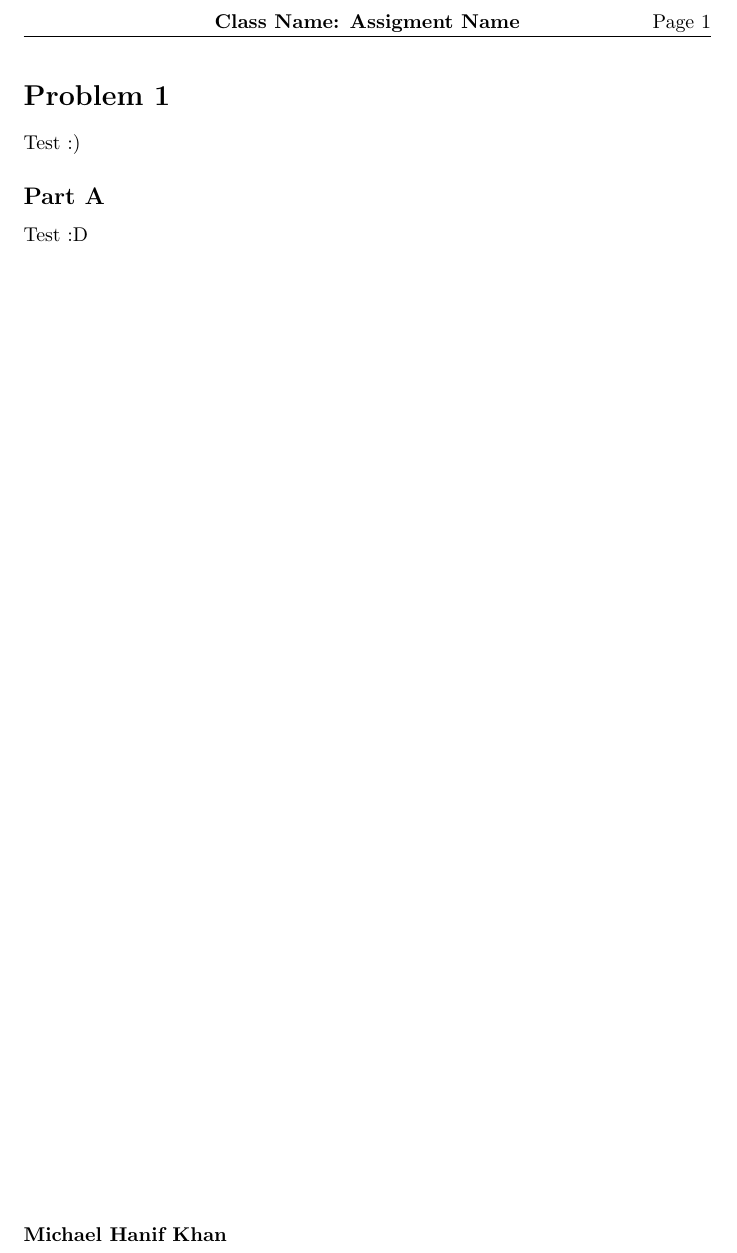
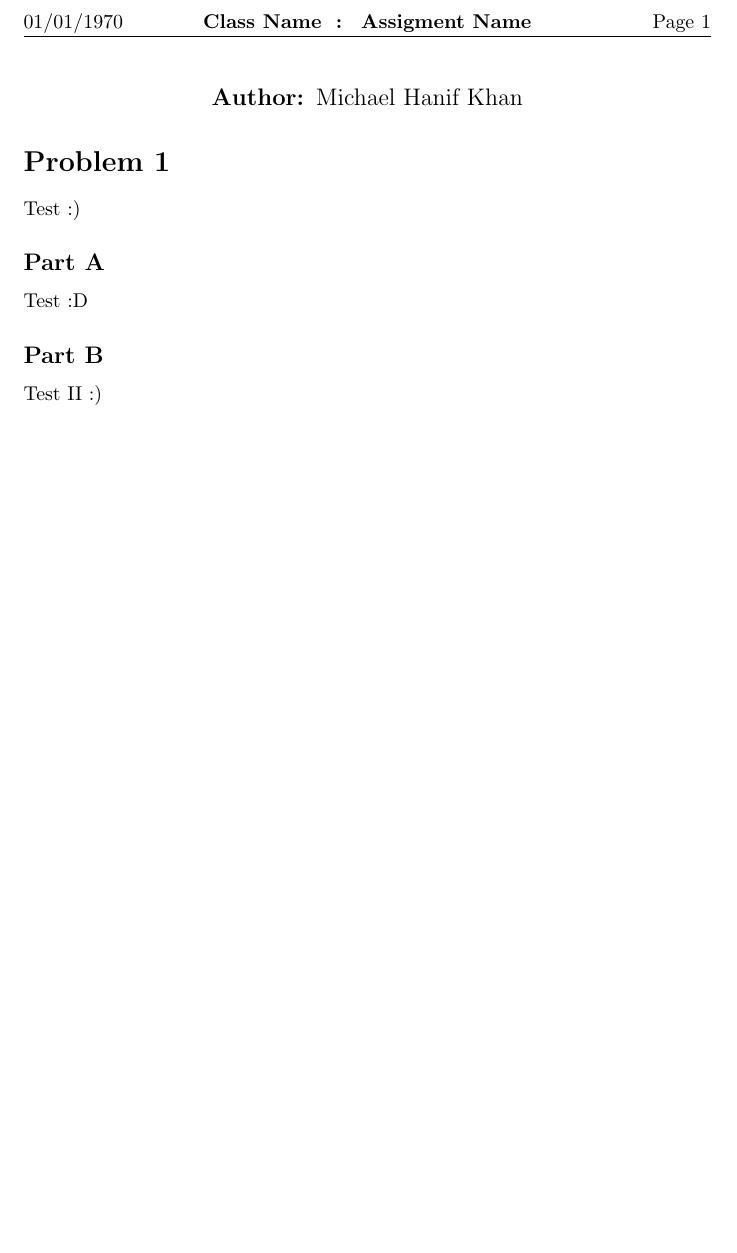
Before and after one commit to xmasscan/hw-template, a LaTeX problem sheet (Homework-Template.tex): part of the page, cut so that both start at the same text, the shorter picture padded with empty space. Compiled offline with pdfLaTeX.

Commit message:
Minor Visual Modifications: - Added Due Date to TOP LEFT of header. - Seperated Class Name and Assignment Name into two seperate data values. - Moved author section to first page under header. Centered to accomodate multiple authors. - Cleared Footer.

```diff
--- a/Homework-Template.tex
+++ b/Homework-Template.tex
@@ -11,8 +11,9 @@
 %-- Homework Information --%
 
 \def\authorName{Michael Hanif Khan}
-\def\assignmentName{Class Name: Assigment Name}
-\def\dueDate{03/21/24}
+\def\className{Class Name}
+\def\assignmentName{Assigment Name}
+\def\dueDate{01/01/1970}
 
 \newcounter{problemCounter}
 \setcounter{problemCounter}{0}
@@ -29,6 +30,7 @@
 \newenvironment{problemPart}
     {
     \subsection*{Part \Alph{partCounter}}
+    \stepcounter{partCounter}
     }
 
 \begin{document}
@@ -41,19 +43,26 @@
 \fancyfoot{} % clears footer fields
 
 % Header
-\fancyhead[C]{\textbf{\assignmentName}}
+\fancyhead[C]{\textbf{\className} \textbf{ : } \textbf{\assignmentName}}
 \fancyhead[R]{\text{Page }\thepage}
-% Footer
-\fancyfoot[L]{\textbf{\authorName}}
+\fancyhead[L]{\dueDate}
 
 %-- Page Formatting --%
+
+% Start of Content On Page
+
+\begin{center}
+    \large{\textbf{Author: }\authorName}
+\end{center}
 
 \begin{problem}
    Test :)
    \begin{problemPart}
         Test :D
    \end{problemPart}
+   \begin{problemPart}
+        Test II :)
+   \end{problemPart}
 \end{problem}
 
-
 \end{document}
```
Also changed, not shown: Homework-Template.pdf.
